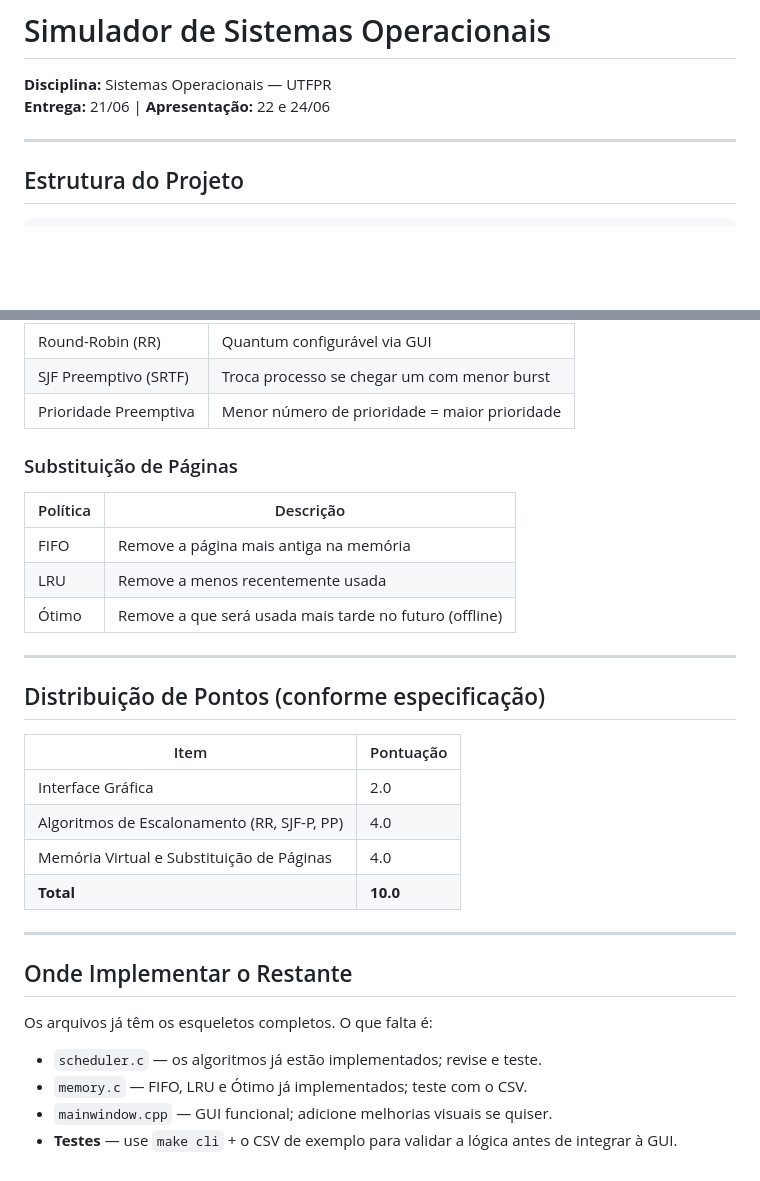
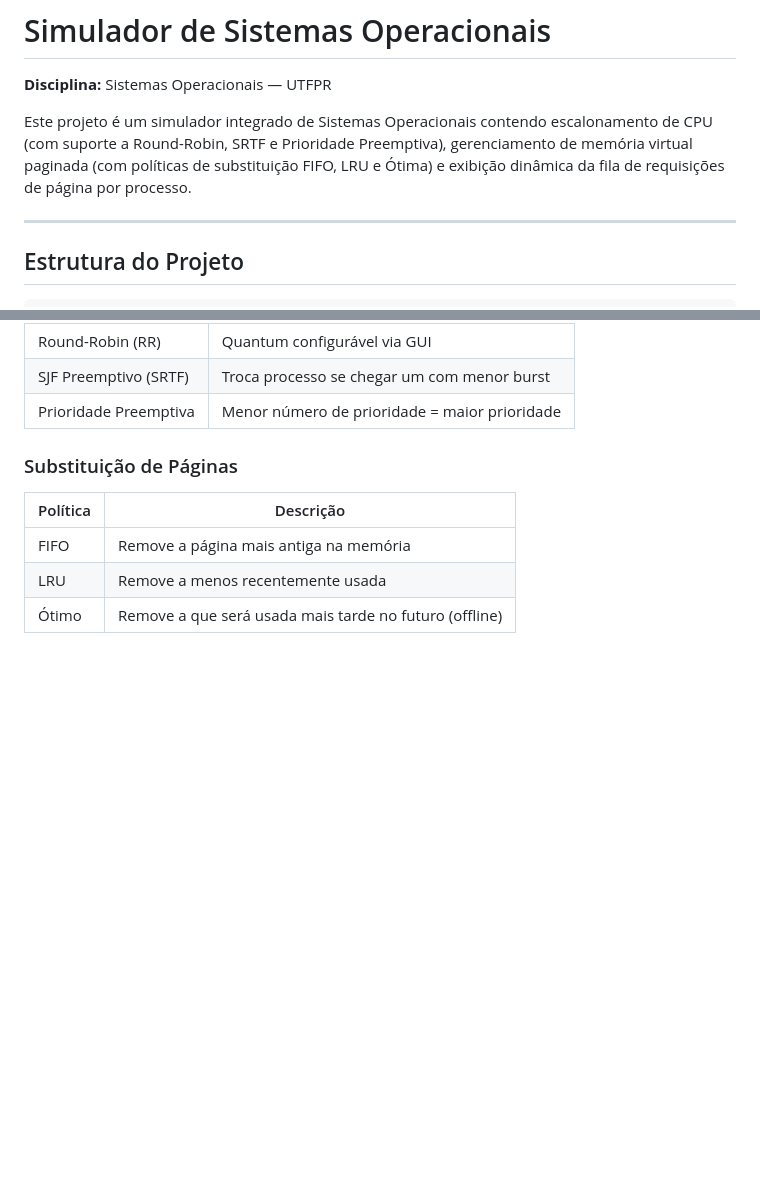
Before and after one commit to Gu1-Fr4nc0/-Simulador_de_Sistemas_Operacionais, a Markdown page: README.md, 2 parts joined by grey strips. Drawn GitHub-style; blank space fills up the shorter version.

Commit message:
docs: update README

```diff
--- a/README.md
+++ b/README.md
@@ -1,6 +1,7 @@
 # Simulador de Sistemas Operacionais
 **Disciplina:** Sistemas Operacionais — UTFPR
-**Entrega:** 21/06 | **Apresentação:** 22 e 24/06
+
+Este projeto é um simulador integrado de Sistemas Operacionais contendo escalonamento de CPU (com suporte a Round-Robin, SRTF e Prioridade Preemptiva), gerenciamento de memória virtual paginada (com políticas de substituição FIFO, LRU e Ótima) e exibição dinâmica da fila de requisições de página por processo.
 
 ---
 
@@ -87,25 +88,3 @@ pid,nome,arrival_time,burst_time,priority,memory_mb
 | FIFO     | Remove a página mais antiga na memória                 |
 | LRU      | Remove a menos recentemente usada                      |
 | Ótimo    | Remove a que será usada mais tarde no futuro (offline) |
-
----
-
-## Distribuição de Pontos (conforme especificação)
-
-| Item                                        | Pontuação |
-|---------------------------------------------|-----------|
-| Interface Gráfica                           | 2.0       |
-| Algoritmos de Escalonamento (RR, SJF-P, PP) | 4.0       |
-| Memória Virtual e Substituição de Páginas   | 4.0       |
-| **Total**                                   | **10.0**  |
-
----
-
-## Onde Implementar o Restante
-
-Os arquivos já têm os esqueletos completos. O que falta é:
-
-- `scheduler.c` — os algoritmos já estão implementados; revise e teste.
-- `memory.c` — FIFO, LRU e Ótimo já implementados; teste com o CSV.
-- `mainwindow.cpp` — GUI funcional; adicione melhorias visuais se quiser.
-- **Testes** — use `make cli` + o CSV de exemplo para validar a lógica antes de integrar à GUI.
```
